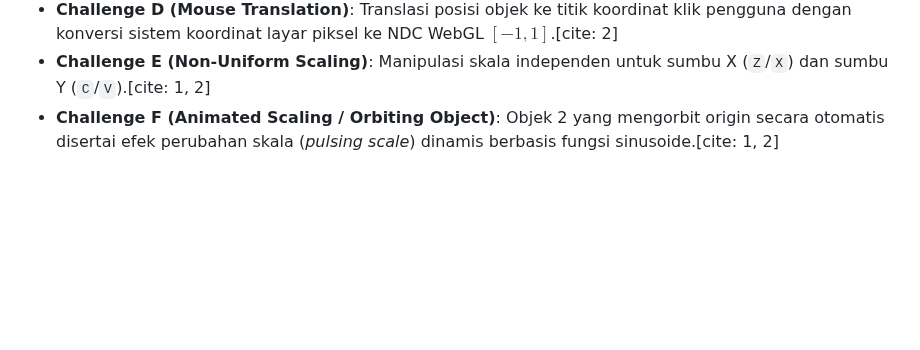
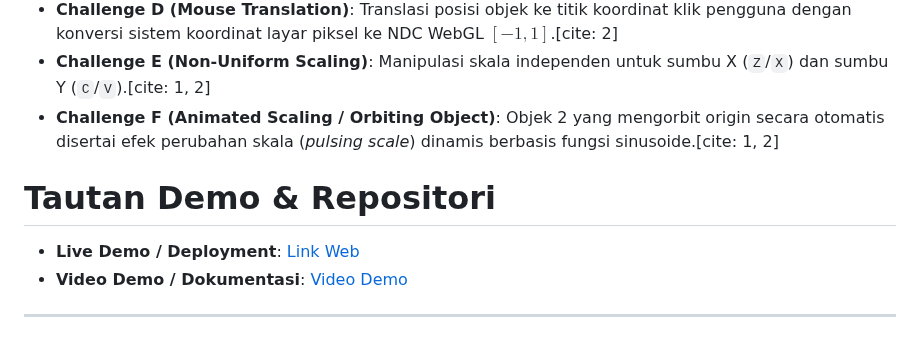
Before and after one commit to MandyTjandra/Praktikum-Grafika-Komputer, a Markdown page: Praktikum 3/README.md, the part around the change. Drawn GitHub-style; blank space fills up the shorter version.

Commit message:
Update README with demo and repository links
Added demo and repository links to README.

```diff
--- a/Praktikum 3/README.md
+++ b/Praktikum 3/README.md
@@ -52,3 +52,9 @@ Aplikasi membandingkan dua urutan perkalian matriks kolom-utama (*Column-Major*)
 * **Challenge D (Mouse Translation)**: Translasi posisi objek ke titik koordinat klik pengguna dengan konversi sistem koordinat layar piksel ke NDC WebGL $[-1, 1]$.[cite: 2]
 * **Challenge E (Non-Uniform Scaling)**: Manipulasi skala independen untuk sumbu X (`Z`/`X`) dan sumbu Y (`C`/`V`).[cite: 1, 2]
 * **Challenge F (Animated Scaling / Orbiting Object)**: Objek 2 yang mengorbit origin secara otomatis disertai efek perubahan skala (*pulsing scale*) dinamis berbasis fungsi sinusoide.[cite: 1, 2]
+
+# Tautan Demo & Repositori
+
+- **Live Demo / Deployment**: [Link Web](link)
+- **Video Demo / Dokumentasi**: [Video Demo](link)
+---
```
